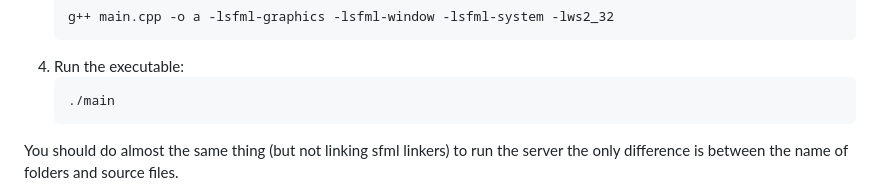
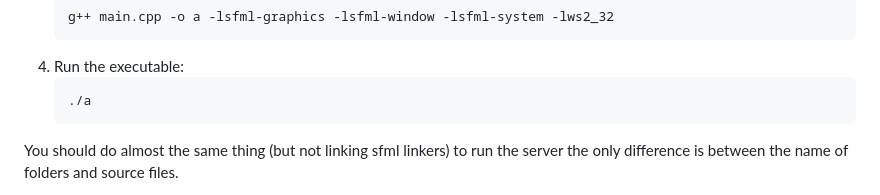
Before and after one commit to bistoyek21-ric/StrikeForce, a Markdown page: README.md, the part around the change. Drawn GitHub-style.

````diff
--- a/README.md
+++ b/README.md
@@ -35,7 +35,7 @@ To install and run this project, you need a C++ compiler. Follow these steps:
     ```
 4. Run the executable:
     ```sh
-    ./main
+    ./a
     ```
 
 You should do almost the same thing (but not linking sfml linkers) to run the server the only difference is between the name of folders and source files.
````
